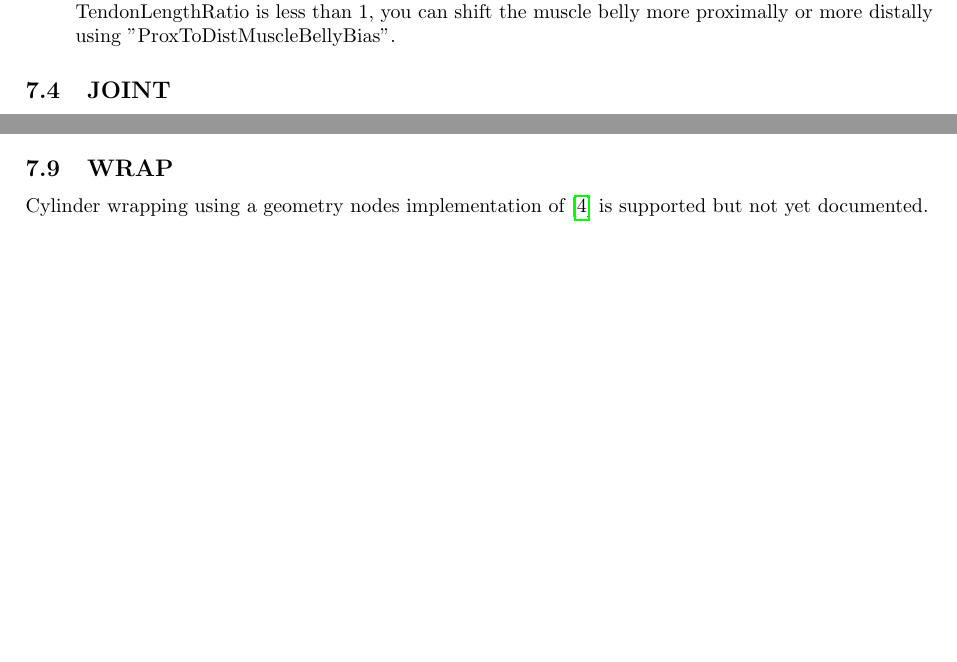
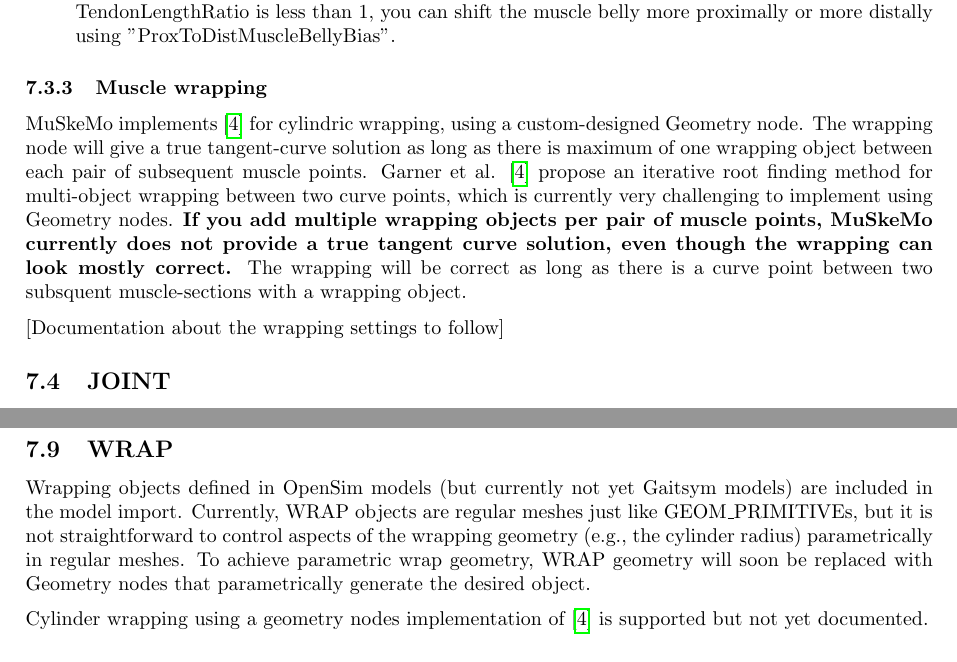
Before and after one commit to PashavanBijlert/MuSkeMo, a LaTeX document (MuSkeMo manual/MuSkeMo manual.tex): two parts of pages 14 and 15 of 19 before the commit and two parts of pages 14 and 16 of 19 after it, joined at a grey line, cut so that both start at the same text, the shorter picture padded with empty space. Compiled offline with pdfLaTeX.

Commit message:
update documentation

```diff
--- a/MuSkeMo manual/MuSkeMo manual.tex
+++ b/MuSkeMo manual/MuSkeMo manual.tex
@@ -422,6 +422,16 @@ Similar to the simple muscle visualizations, volumetric muscle visualizations ar
 \item{ProxToDistMuscleBellyBias: } By default, the muscle belly is in the middle of the curve. If MuscleTendonLengthRatio is less than 1, you can shift the muscle belly more proximally or more distally using "ProxToDistMuscleBellyBias".
 \end{itemize}
 
+
+\subsubsection{Muscle wrapping}
+\label{sec:musclewrapping}
+
+MuSkeMo implements \cite{garnerObstacleSetMethodRepresenting2000} for cylindric wrapping, using a custom-designed Geometry node. The wrapping node will give a true tangent-curve solution as long as there is maximum of one wrapping object between each pair of subsequent muscle points. Garner et al. \cite{garnerObstacleSetMethodRepresenting2000} propose an iterative root finding method for multi-object wrapping between two curve points, which is currently very challenging to implement using Geometry nodes. \textbf{If you add multiple wrapping objects per pair of muscle points, MuSkeMo currently does not provide a true tangent curve solution, even though the wrapping can look mostly correct.} The wrapping will be correct as long as there is a curve point between two subsquent muscle-sections with a wrapping object.
+
+[Documentation about the wrapping settings to follow]
+
+
+
 \subsection{JOINT}
 
 A joint in MuSkeMo represents the connection between two rigid bodies, allowing them to articulate relative to each other. The joint position and orientation can be expressed in XYZ Euler angles or quaternions.
@@ -495,11 +505,13 @@ The underlying object types in Blender are regular meshes (UV Sphere, cylinder,
 MuSkeMo implements two different sphere fitting algorithms, described in \cite{Jekel2016, yesudasanFastGeometricFit2015}. The cylinder fit algorithm was adapted from \cite{eberlyLeastSquaresFitting}. The ellipsoid fit algorithm \cite{semplePyEllipsoid_Fit} was provided courtesy of Mark Semple, who converted a Matlab implementation written by Yuri Petrov to Python. I modified it further to ensure right-handed coordinate systems.
 
 \subsection{WRAP}
-\label{sec:wrap}
+\label{sec:wrapgeom}
 
-% Wrapping objects defined in OpenSim models (but currently not yet Gaitsym models) are included in the model import. The underlying object types in Blender are regular meshes (UV Sphere, cylinder, ellipsoid).
+ Wrapping objects defined in OpenSim models (but currently not yet Gaitsym models) are included in the model import. Currently, WRAP objects are regular meshes just like GEOM\_PRIMITIVEs, but it is not straightforward to control aspects of the wrapping geometry (e.g., the cylinder radius) parametrically in regular meshes. To achieve parametric wrap geometry, WRAP geometry will soon be replaced with Geometry nodes that parametrically generate the desired object.
 
-% \textbf{MuSkeMo currently does not yet support physically accurate wrapping,} and only provides a very experimental setup as an option during import for model visualizations. When the option is selected during import, muscles get one extra geometry node modifier per wrapping interaction. The "wrapping" is currently achieved by a node setup that projects the section of the muscle inside the wrapping object in a 180 degree arc onto the wrapping surface. This is not a minimal-distance wrapping approach, and is thus not physically realistic, but could potentially be useful for visualizations. The direction of the wrapping can be changed by changing the projection angle - accessible in the node setup. 0\degree means the wrap is projected around the positive $x$-direction of the wrapping object's local coordinate system, and the angle is the local $z$-angle.
+
+
+ % \textbf{MuSkeMo currently does not yet support physically accurate wrapping,} and only provides a very experimental setup as an option during import for model visualizations. When the option is selected during import, muscles get one extra geometry node modifier per wrapping interaction. The "wrapping" is currently achieved by a node setup that projects the section of the muscle inside the wrapping object in a 180 degree arc onto the wrapping surface. This is not a minimal-distance wrapping approach, and is thus not physically realistic, but could potentially be useful for visualizations. The direction of the wrapping can be changed by changing the projection angle - accessible in the node setup. 0\degree means the wrap is projected around the positive $x$-direction of the wrapping object's local coordinate system, and the angle is the local $z$-angle.
 
 % Implementing physically accurate realtime wrapping is a challenge in Blender, because it seems that creating custom curve types is not currently possible. The most promising avenue appears to be using \href{https://docs.blender.org/manual/en/latest/modeling/geometry_nodes/index.html}{Geometry Nodes}, but this comes with its own set of challenges because all of the logic needs to be implemented with nodes, and currently Blender does not have something equivalent to a "Scripted Expression" node. Thus, even a simple equation such as $ \sqrt{0.5x^2 + 3xy + \cos(x)} $ requires 8 nodes, and thus things can get very complicated rather quickly.
 
```
Also changed, not shown: MuSkeMo manual/MuSkeMo manual.pdf, MuSkeMo manual/MuSkeMo manual.tex (2 more changed lines).
